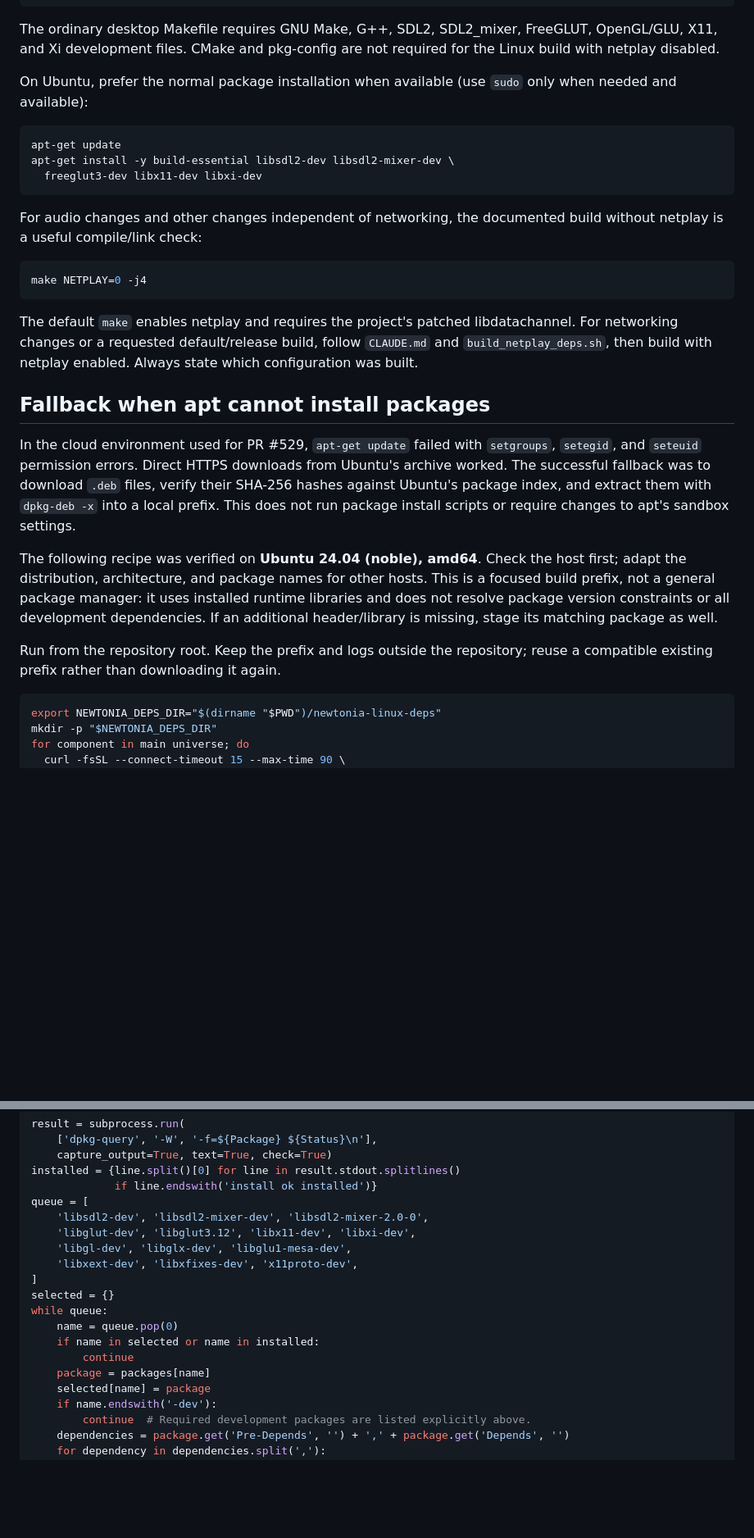
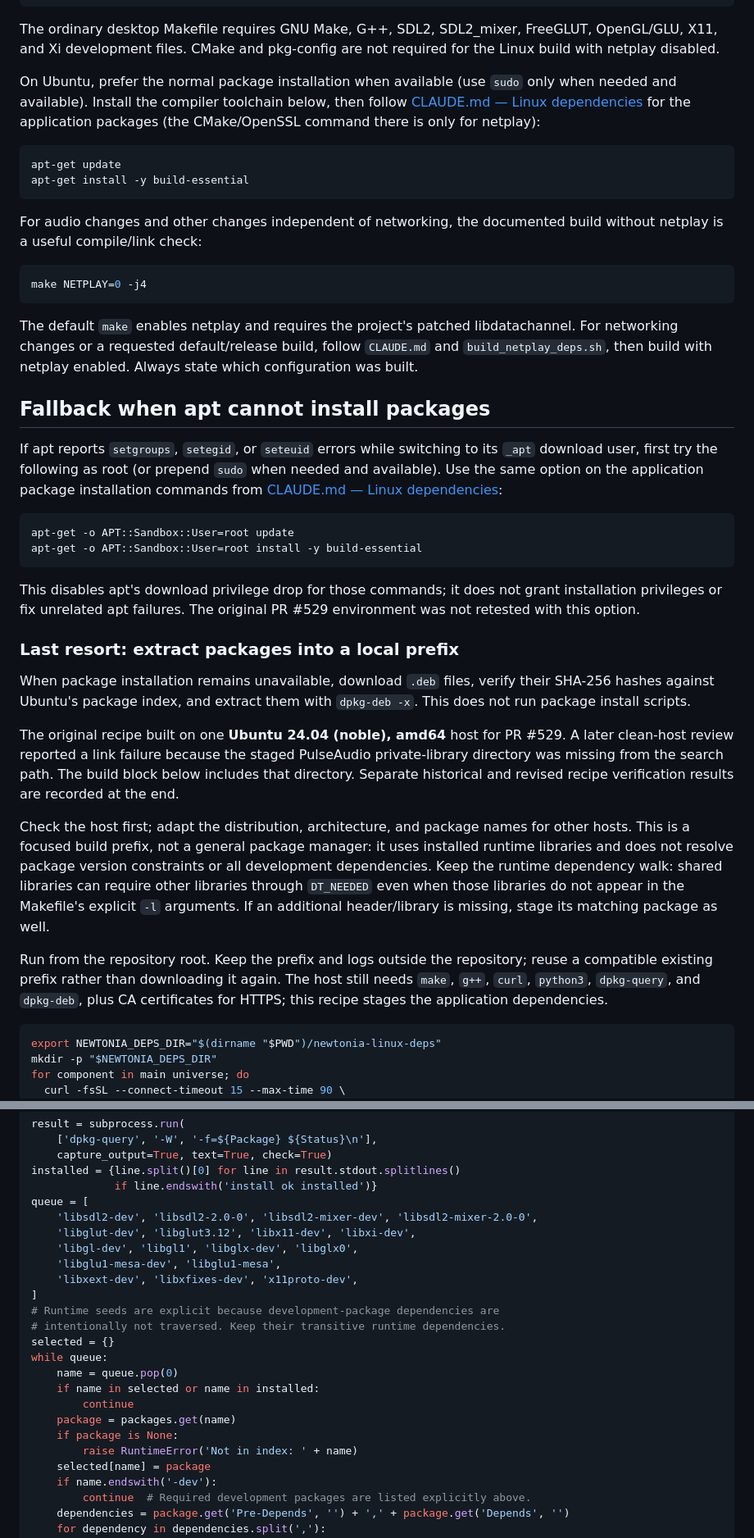
Before and after one commit to cradle/newtonia, a Markdown page: AGENTS.md, 2 parts joined by grey strips. Shown at 82% size. GitHub-like rendering; blank space fills up the shorter version.

Commit message:
Fix and verify Linux agent dependency fallback

````diff
--- a/AGENTS.md
+++ b/AGENTS.md
@@ -30,12 +30,13 @@ FreeGLUT, OpenGL/GLU, X11, and Xi development files. CMake and pkg-config are
 not required for the Linux build with netplay disabled.
 
 On Ubuntu, prefer the normal package installation when available (use `sudo`
-only when needed and available):
+only when needed and available). Install the compiler toolchain below, then
+follow [CLAUDE.md — Linux dependencies](CLAUDE.md#linux-dependencies) for the
+application packages (the CMake/OpenSSL command there is only for netplay):
 
 ```sh
 apt-get update
-apt-get install -y build-essential libsdl2-dev libsdl2-mixer-dev \
-  freeglut3-dev libx11-dev libxi-dev
+apt-get install -y build-essential
 ```
 
 For audio changes and other changes independent of networking, the documented
@@ -52,22 +53,45 @@ Always state which configuration was built.
 
 ## Fallback when apt cannot install packages
 
-In the cloud environment used for PR #529, `apt-get update` failed with
-`setgroups`, `setegid`, and `seteuid` permission errors. Direct HTTPS downloads
-from Ubuntu's archive worked. The successful fallback was to download `.deb`
-files, verify their SHA-256 hashes against Ubuntu's package index, and extract
-them with `dpkg-deb -x` into a local prefix. This does not run package install
-scripts or require changes to apt's sandbox settings.
+If apt reports `setgroups`, `setegid`, or `seteuid` errors while switching
+to its `_apt` download user, first try the following as root (or prepend
+`sudo` when needed and available). Use the same option on the application
+package installation commands from
+[CLAUDE.md — Linux dependencies](CLAUDE.md#linux-dependencies):
 
-The following recipe was verified on **Ubuntu 24.04 (noble), amd64**. Check the
-host first; adapt the distribution, architecture, and package names for other
-hosts. This is a focused build prefix, not a general package manager: it uses
-installed runtime libraries and does not resolve package version constraints
-or all development dependencies. If an additional header/library is missing,
-stage its matching package as well.
+```sh
+apt-get -o APT::Sandbox::User=root update
+apt-get -o APT::Sandbox::User=root install -y build-essential
+```
+
+This disables apt's download privilege drop for those commands; it does not
+grant installation privileges or fix unrelated apt failures. The original
+PR #529 environment was not retested with this option.
+
+### Last resort: extract packages into a local prefix
+
+When package installation remains unavailable, download `.deb` files, verify
+their SHA-256 hashes against Ubuntu's package index, and extract them with
+`dpkg-deb -x`. This does not run package install scripts.
+
+The original recipe built on one **Ubuntu 24.04 (noble), amd64** host for
+PR #529. A later clean-host review reported a link failure because the staged
+PulseAudio private-library directory was missing from the search path. The
+build block below includes that directory. Separate historical and revised
+recipe verification results are recorded at the end.
+
+Check the host first; adapt the distribution, architecture, and package names
+for other hosts. This is a focused build prefix, not a general package manager:
+it uses installed runtime libraries and does not resolve package version
+constraints or all development dependencies. Keep the runtime dependency walk:
+shared libraries can require other libraries through `DT_NEEDED` even when
+those libraries do not appear in the Makefile's explicit `-l` arguments.
+If an additional header/library is missing, stage its matching package as well.
 
 Run from the repository root. Keep the prefix and logs outside the repository;
-reuse a compatible existing prefix rather than downloading it again.
+reuse a compatible existing prefix rather than downloading it again. The host
+still needs `make`, `g++`, `curl`, `python3`, `dpkg-query`, and `dpkg-deb`, plus
+CA certificates for HTTPS; this recipe stages the application dependencies.
 
 ```sh
 export NEWTONIA_DEPS_DIR="$(dirname "$PWD")/newtonia-linux-deps"
@@ -106,17 +130,22 @@ result = subprocess.run(
 installed = {line.split()[0] for line in result.stdout.splitlines()
              if line.endswith('install ok installed')}
 queue = [
-    'libsdl2-dev', 'libsdl2-mixer-dev', 'libsdl2-mixer-2.0-0',
+    'libsdl2-dev', 'libsdl2-2.0-0', 'libsdl2-mixer-dev', 'libsdl2-mixer-2.0-0',
     'libglut-dev', 'libglut3.12', 'libx11-dev', 'libxi-dev',
-    'libgl-dev', 'libglx-dev', 'libglu1-mesa-dev',
+    'libgl-dev', 'libgl1', 'libglx-dev', 'libglx0',
+    'libglu1-mesa-dev', 'libglu1-mesa',
     'libxext-dev', 'libxfixes-dev', 'x11proto-dev',
 ]
+# Runtime seeds are explicit because development-package dependencies are
+# intentionally not traversed. Keep their transitive runtime dependencies.
 selected = {}
 while queue:
     name = queue.pop(0)
     if name in selected or name in installed:
         continue
-    package = packages[name]
+    package = packages.get(name)
+    if package is None:
+        raise RuntimeError('Not in index: ' + name)
     selected[name] = package
     if name.endswith('-dev'):
         continue  # Required development packages are listed explicitly above.
````
Also changed, not shown: other parts of AGENTS.md (+27 -5 lines).
